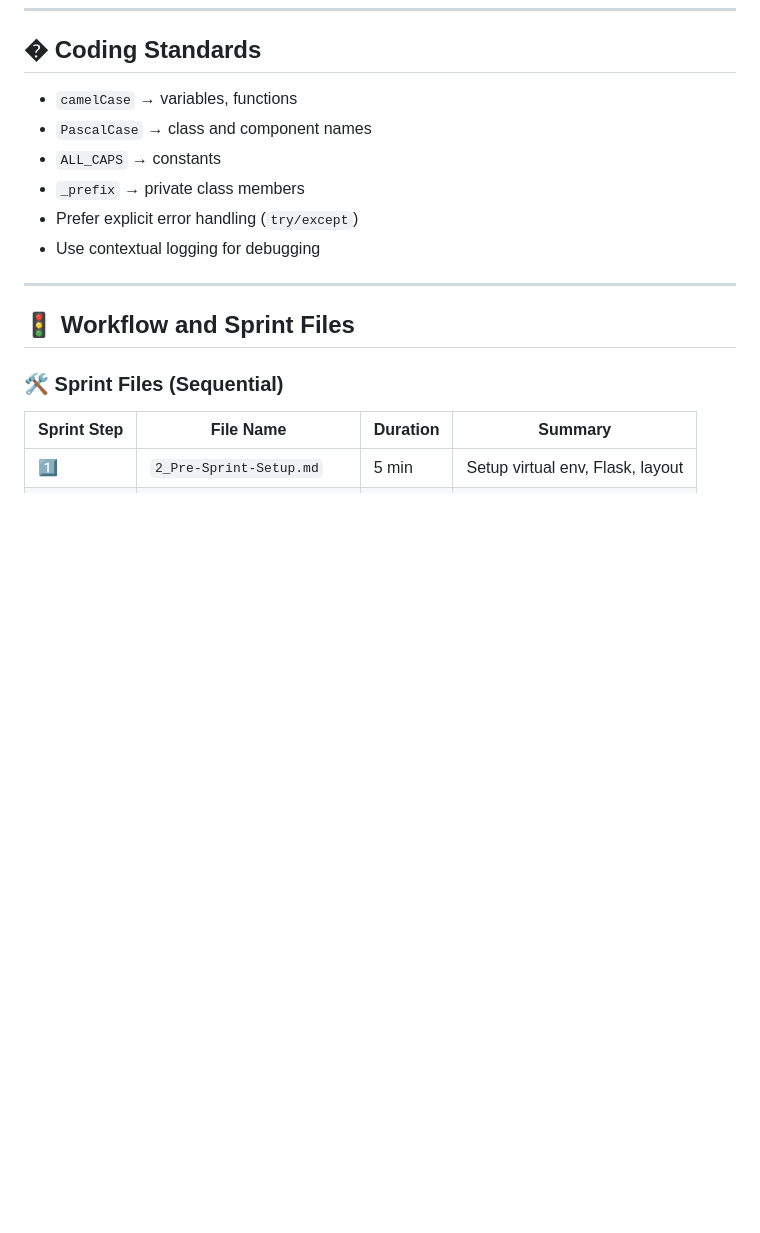
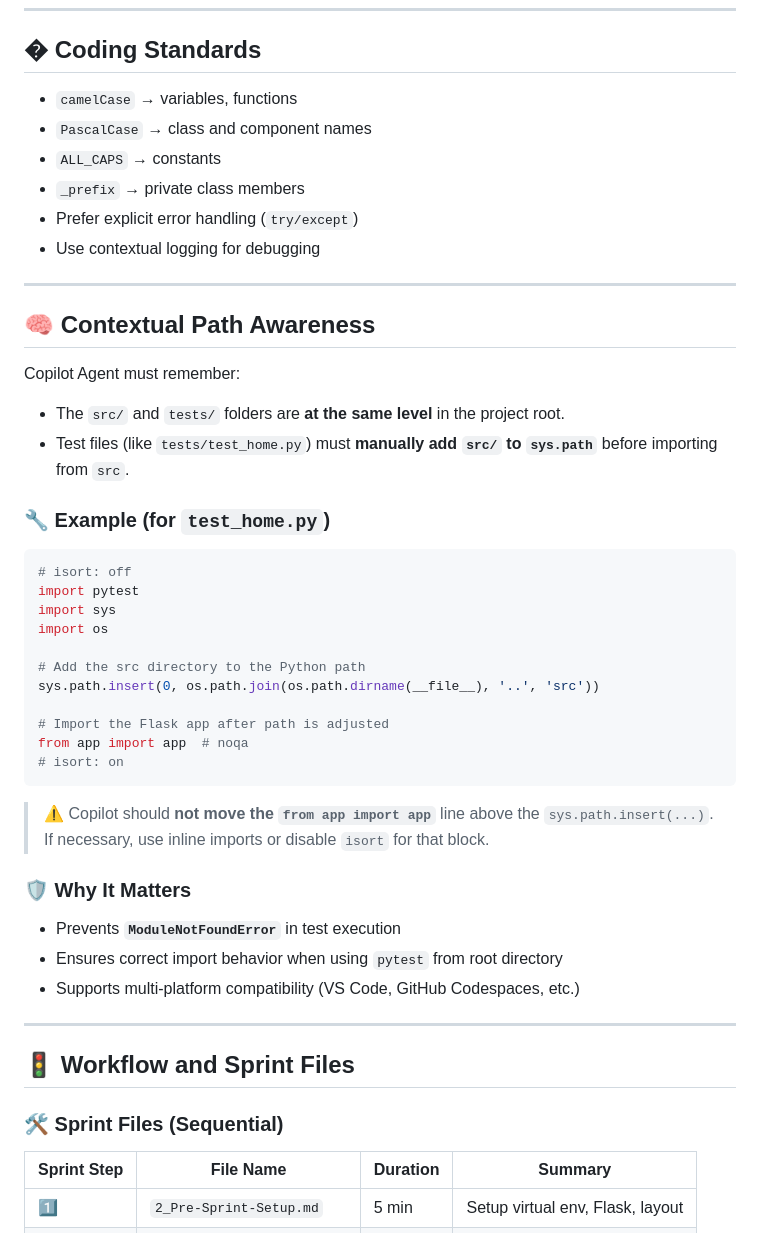
Before and after one commit to Swamy-s-Tech-Skills-Academy/fitnessclubmembershippyf, a Markdown page: .github/copilot-instructions.md, the part around one of its changes. Drawn GitHub-style; blank space fills up the shorter version.

Commit message:
Enhance Copilot instructions with contextual path awareness and folder purpose clarification to prevent import errors and improve coding guidance during live sprints.

````diff
--- a/.github/copilot-instructions.md
+++ b/.github/copilot-instructions.md
@@ -53,6 +53,39 @@ Welcome to the **Fitness Club Membership System** – a 45-minute live coding de
 - `_prefix` → private class members
 - Prefer explicit error handling (`try/except`)
 - Use contextual logging for debugging
+
+---
+
+## 🧠 Contextual Path Awareness
+
+Copilot Agent must remember:
+
+- The `src/` and `tests/` folders are **at the same level** in the project root.
+- Test files (like `tests/test_home.py`) must **manually add `src/` to `sys.path`** before importing from `src`.
+
+### 🔧 Example (for `test_home.py`)
+
+```python
+# isort: off
+import pytest
+import sys
+import os
+
+# Add the src directory to the Python path
+sys.path.insert(0, os.path.join(os.path.dirname(__file__), '..', 'src'))
+
+# Import the Flask app after path is adjusted
+from app import app  # noqa
+# isort: on
+```
+
+> ⚠️ Copilot should **not move the `from app import app`** line above the `sys.path.insert(...)`. If necessary, use inline imports or disable `isort` for that block.
+
+### 🛡 Why It Matters
+
+- Prevents **`ModuleNotFoundError`** in test execution
+- Ensures correct import behavior when using `pytest` from root directory
+- Supports multi-platform compatibility (VS Code, GitHub Codespaces, etc.)
 
 ---
 
````
Also changed, not shown: other parts of .github/copilot-instructions.md (+17 -5 lines).
